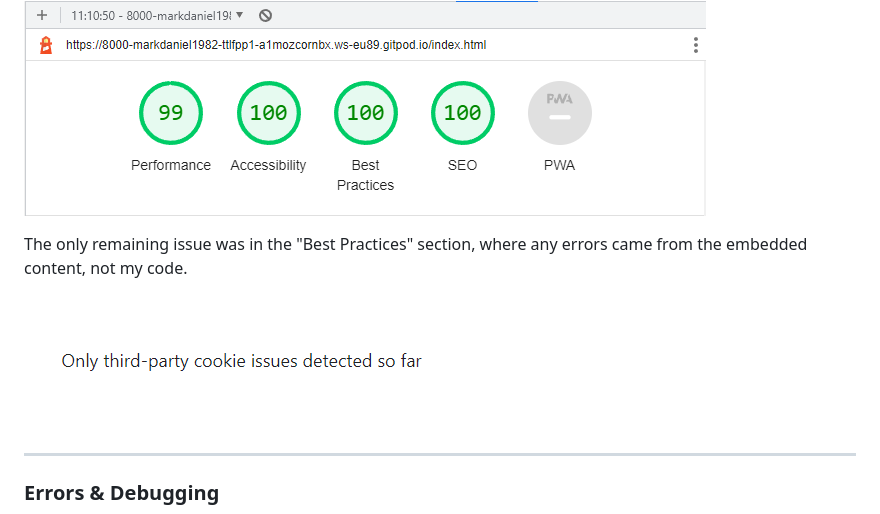
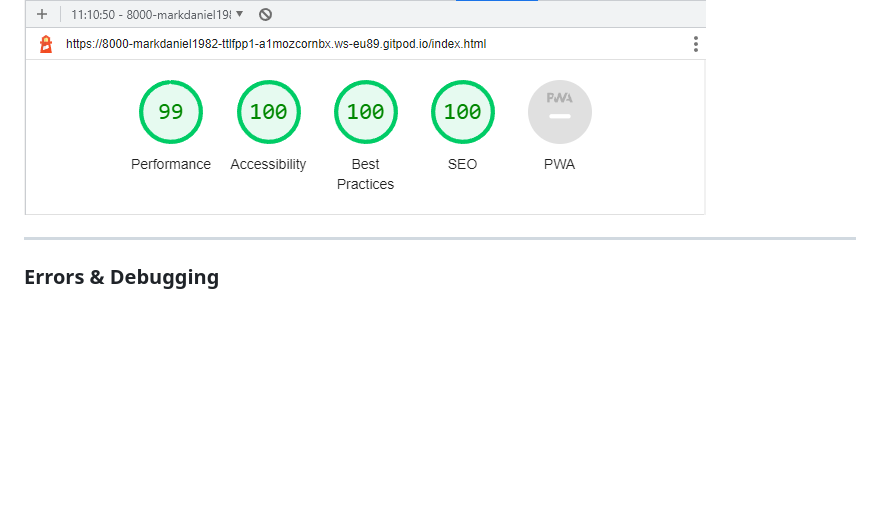
Before and after one commit to markdaniel1982/ttlf_pp1, a Markdown page: README.md, the part around one of its changes. Rendered like a GitHub page; blank space fills up the shorter version.

Commit message:
tidy formatting in readme

```diff
--- a/README.md
+++ b/README.md
@@ -101,9 +101,7 @@ Mobile
 
 ![Lighthouse Test Result for Mobile](documentation/images/lighthouse_mobile.png)
 
-The only remaining issue was in the "Best Practices" section, where any errors came from the embedded content, not my code.
 
-![Lighthouse Embedded Content Issue](documentation/images/lighthouse_embedded_content_issue.png)
 ___
 
 ### Errors & Debugging
```
Also changed, not shown: other parts of README.md (+8 -8 lines).
